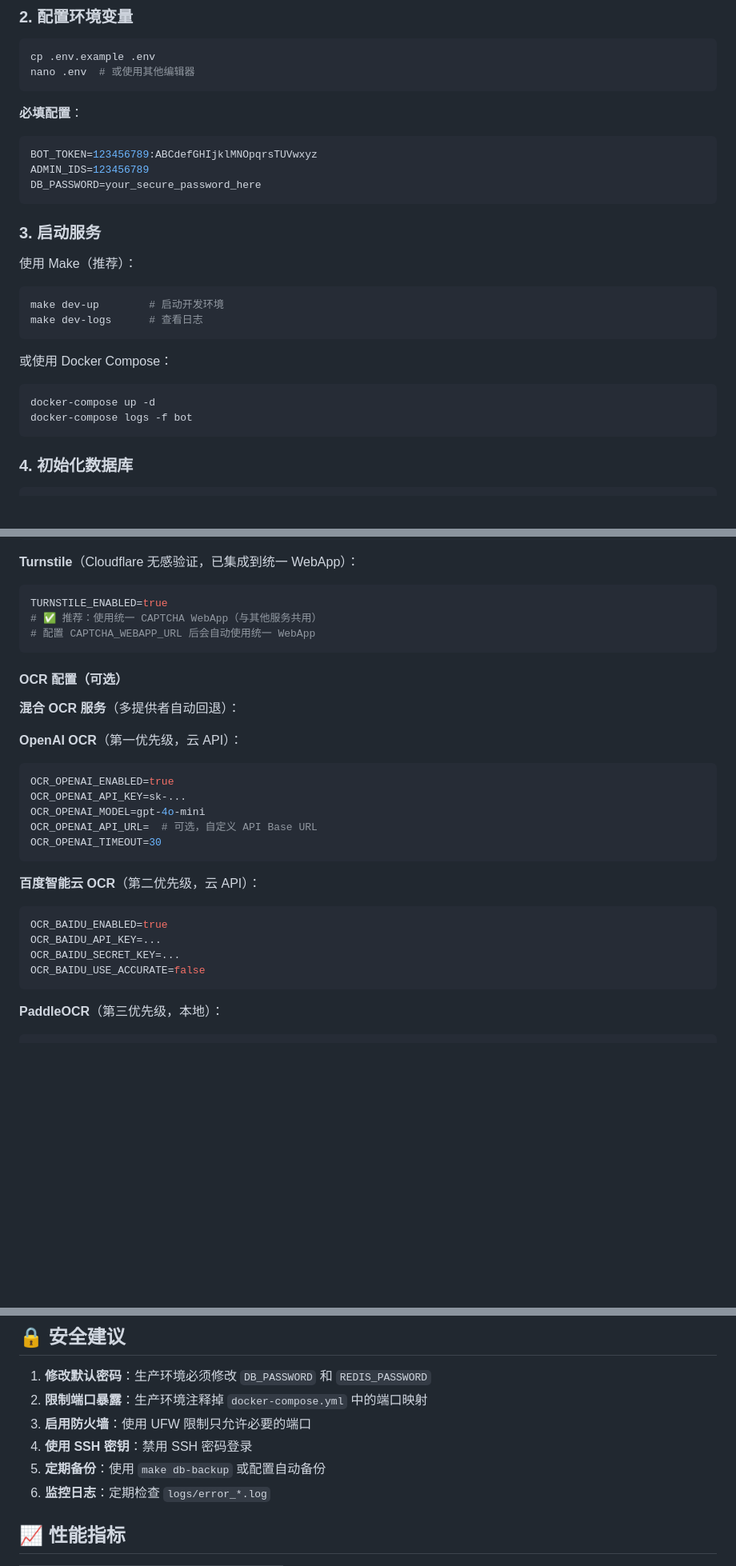
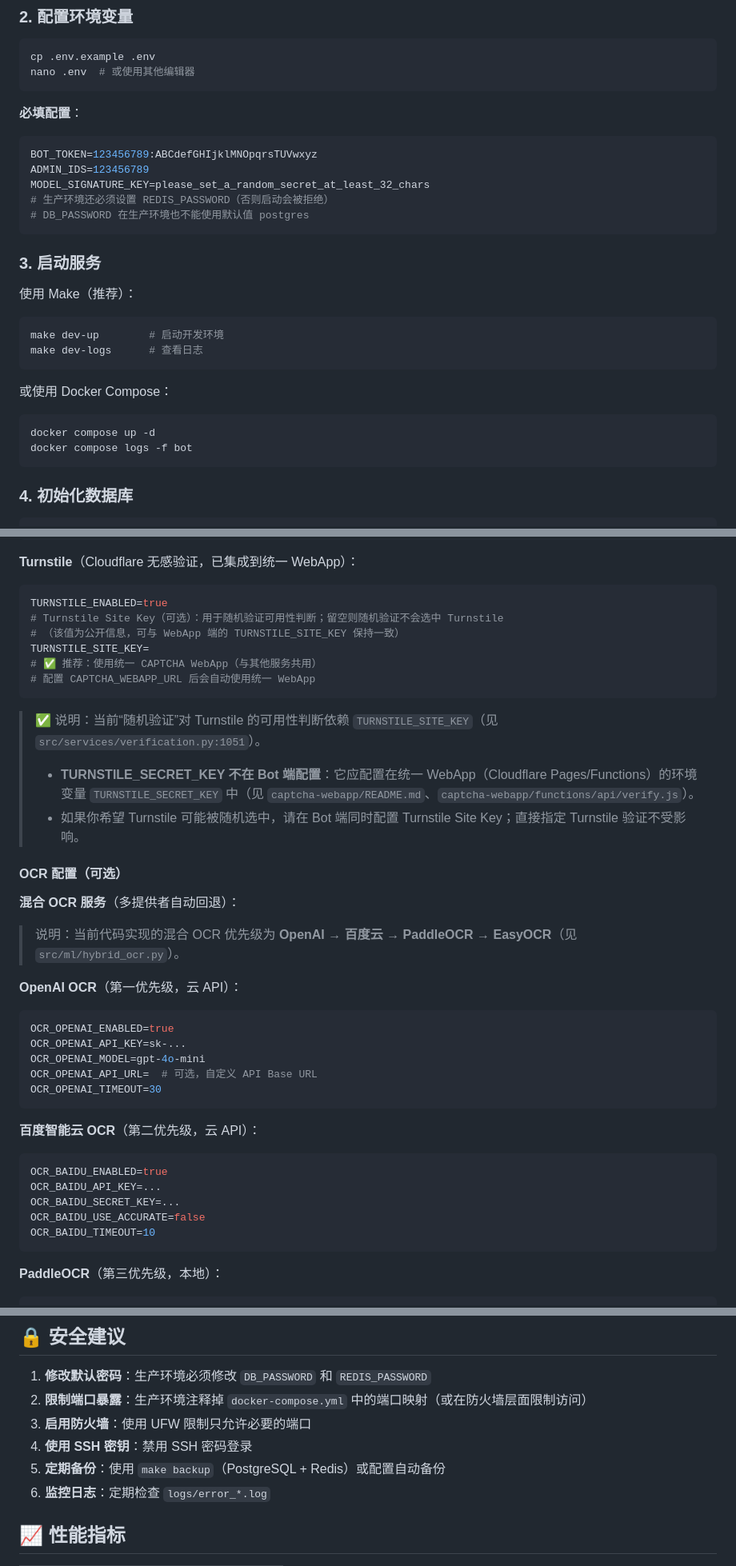
Before and after one commit to cnsunyour/tg-guard-bot, a Markdown page: README.md, 3 parts joined by grey strips. Shown at 80% size. Rendered like a GitHub page; blank space fills up the shorter version.

````diff
--- a/README.md
+++ b/README.md
@@ -166,7 +167,9 @@ nano .env  # 或使用其他编辑器
 ```env
 BOT_TOKEN=123456789:ABCdefGHIjklMNOpqrsTUVwxyz
 ADMIN_IDS=123456789
-DB_PASSWORD=your_secure_password_here
+MODEL_SIGNATURE_KEY=please_set_a_random_secret_at_least_32_chars
+# 生产环境还必须设置 REDIS_PASSWORD（否则启动会被拒绝）
+# DB_PASSWORD 在生产环境也不能使用默认值 postgres
 ```
 
 ### 3. 启动服务
@@ -179,8 +182,8 @@ make dev-logs      # 查看日志
 
 或使用 Docker Compose：
 ```bash
-docker-compose up -d
-docker-compose logs -f bot
+docker compose up -d
+docker compose logs -f bot
 ```
 
 ### 4. 初始化数据库
@@ -510,13 +533,22 @@ ALTCHA_HMAC_KEY=<64字符hex密钥>
 **Turnstile**（Cloudflare 无感验证，已集成到统一 WebApp）：
 ```env
 TURNSTILE_ENABLED=true
+# Turnstile Site Key（可选）：用于随机验证可用性判断；留空则随机验证不会选中 Turnstile
+# （该值为公开信息，可与 WebApp 端的 TURNSTILE_SITE_KEY 保持一致）
+TURNSTILE_SITE_KEY=
 # ✅ 推荐：使用统一 CAPTCHA WebApp（与其他服务共用）
 # 配置 CAPTCHA_WEBAPP_URL 后会自动使用统一 WebApp
 ```
 
+> ✅ 说明：当前“随机验证”对 Turnstile 的可用性判断依赖 `TURNSTILE_SITE_KEY`（见 `src/services/verification.py:1051`）。
+> - **TURNSTILE_SECRET_KEY 不在 Bot 端配置**：它应配置在统一 WebApp（Cloudflare Pages/Functions）的环境变量 `TURNSTILE_SECRET_KEY` 中（见 `captcha-webapp/README.md`、`captcha-webapp/functions/api/verify.js`）。
+> - 如果你希望 Turnstile 可能被随机选中，请在 Bot 端同时配置 Turnstile Site Key；直接指定 Turnstile 验证不受影响。
+
 #### OCR 配置（可选）
 
 **混合 OCR 服务**（多提供者自动回退）：
+
+> 说明：当前代码实现的混合 OCR 优先级为 **OpenAI → 百度云 → PaddleOCR → EasyOCR**（见 `src/ml/hybrid_ocr.py`）。
 
 **OpenAI OCR**（第一优先级，云 API）：
 ```env
@@ -533,6 +565,7 @@ OCR_BAIDU_ENABLED=true
 OCR_BAIDU_API_KEY=...
 OCR_BAIDU_SECRET_KEY=...
 OCR_BAIDU_USE_ACCURATE=false
+OCR_BAIDU_TIMEOUT=10
 ```
 
 **PaddleOCR**（第三优先级，本地）：
@@ -554,10 +587,10 @@ OCR_EASY_ENABLED=true
 ## 🔒 安全建议
 
 1. **修改默认密码**：生产环境必须修改 `DB_PASSWORD` 和 `REDIS_PASSWORD`
-2. **限制端口暴露**：生产环境注释掉 `docker-compose.yml` 中的端口映射
+2. **限制端口暴露**：生产环境注释掉 `docker-compose.yml` 中的端口映射（或在防火墙层面限制访问）
 3. **启用防火墙**：使用 UFW 限制只允许必要的端口
 4. **使用 SSH 密钥**：禁用 SSH 密码登录
-5. **定期备份**：使用 `make db-backup` 或配置自动备份
+5. **定期备份**：使用 `make backup`（PostgreSQL + Redis）或配置自动备份
 6. **监控日志**：定期检查 `logs/error_*.log`
 
 ## 📈 性能指标
````
Also changed, not shown: other parts of README.md (+36 -15 lines).
